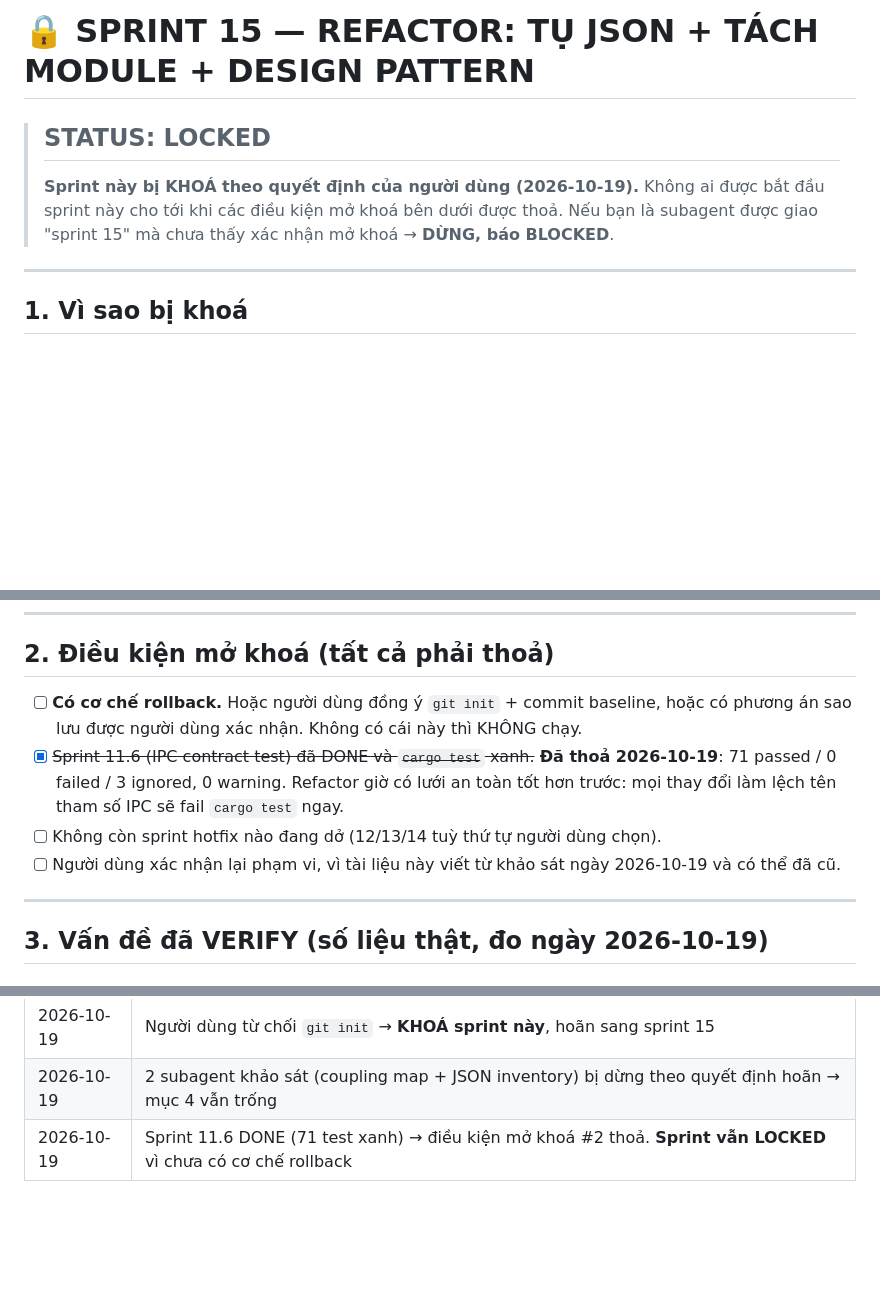
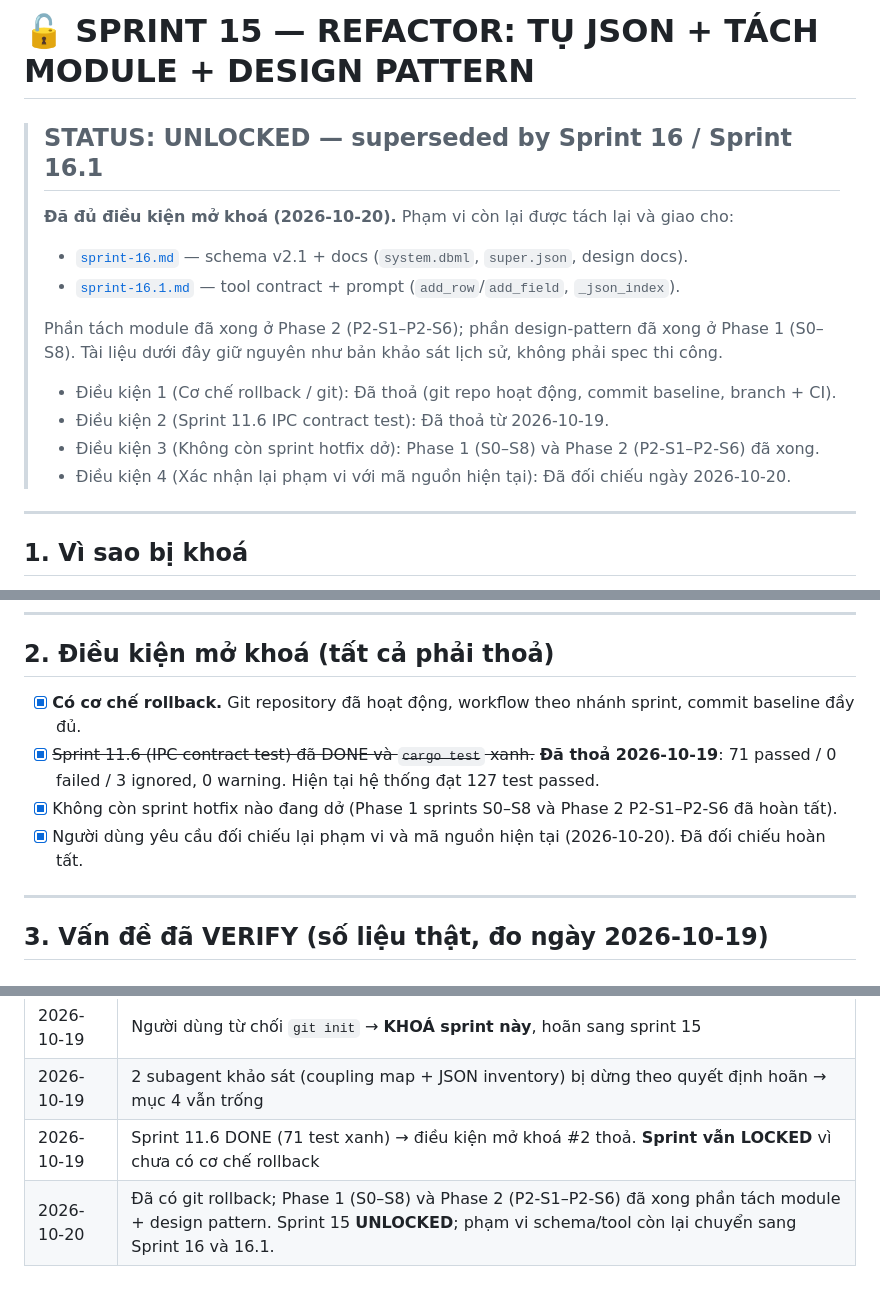
Before and after one commit to taho140303/merlink-harness, a Markdown page: docs/plan/sprint-15.md, 3 parts joined by grey strips. Rendered like a GitHub page; blank space fills up the shorter version.

Commit message:
docs(plan): add sprint 16 schema v2.1 spec and unlock sprint 15

```diff
--- a/docs/plan/sprint-15.md
+++ b/docs/plan/sprint-15.md
@@ -1,10 +1,18 @@
-# 🔒 SPRINT 15 — REFACTOR: TỤ JSON + TÁCH MODULE + DESIGN PATTERN
+# 🔓 SPRINT 15 — REFACTOR: TỤ JSON + TÁCH MODULE + DESIGN PATTERN
 
-> ## STATUS: LOCKED
+> ## STATUS: UNLOCKED — superseded by Sprint 16 / Sprint 16.1
 >
-> **Sprint này bị KHOÁ theo quyết định của người dùng (2026-10-19).**
-> Không ai được bắt đầu sprint này cho tới khi các điều kiện mở khoá bên dưới được thoả.
-> Nếu bạn là subagent được giao "sprint 15" mà chưa thấy xác nhận mở khoá → **DỪNG, báo BLOCKED**.
+> **Đã đủ điều kiện mở khoá (2026-10-20).** Phạm vi còn lại được tách lại và giao cho:
+> - [`sprint-16.md`](sprint-16.md) — schema v2.1 + docs (`system.dbml`, `super.json`, design docs).
+> - [`sprint-16.1.md`](sprint-16.1.md) — tool contract + prompt (`add_row`/`add_field`, `_json_index`).
+>
+> Phần tách module đã xong ở Phase 2 (P2-S1–P2-S6); phần design-pattern đã xong ở Phase 1 (S0–S8).
+> Tài liệu dưới đây giữ nguyên như bản khảo sát lịch sử, không phải spec thi công.
+> - Điều kiện 1 (Cơ chế rollback / git): Đã thoả (git repo hoạt động, commit baseline, branch + CI).
+> - Điều kiện 2 (Sprint 11.6 IPC contract test): Đã thoả từ 2026-10-19.
+> - Điều kiện 3 (Không còn sprint hotfix dở): Phase 1 (S0–S8) và Phase 2 (P2-S1–P2-S6) đã xong.
+> - Điều kiện 4 (Xác nhận lại phạm vi với mã nguồn hiện tại): Đã đối chiếu ngày 2026-10-20.
+
 
 ---
 
@@ -24,13 +32,11 @@ Người dùng đã chọn **hoãn** nhóm việc này khi được hỏi, với
 
 ## 2. Điều kiện mở khoá (tất cả phải thoả)
 
-- [ ] **Có cơ chế rollback.** Hoặc người dùng đồng ý `git init` + commit baseline, hoặc có phương án
-      sao lưu được người dùng xác nhận. Không có cái này thì KHÔNG chạy.
+- [x] **Có cơ chế rollback.** Git repository đã hoạt động, workflow theo nhánh sprint, commit baseline đầy đủ.
 - [x] ~~Sprint 11.6 (IPC contract test) đã DONE và `cargo test` xanh.~~
-      **Đã thoả 2026-10-19**: 71 passed / 0 failed / 3 ignored, 0 warning. Refactor giờ có lưới an toàn
-      tốt hơn trước: mọi thay đổi làm lệch tên tham số IPC sẽ fail `cargo test` ngay.
-- [ ] Không còn sprint hotfix nào đang dở (12/13/14 tuỳ thứ tự người dùng chọn).
-- [ ] Người dùng xác nhận lại phạm vi, vì tài liệu này viết từ khảo sát ngày 2026-10-19 và có thể đã cũ.
+      **Đã thoả 2026-10-19**: 71 passed / 0 failed / 3 ignored, 0 warning. Hiện tại hệ thống đạt 127 test passed.
+- [x] Không còn sprint hotfix nào đang dở (Phase 1 sprints S0–S8 và Phase 2 P2-S1–P2-S6 đã hoàn tất).
+- [x] Người dùng yêu cầu đối chiếu lại phạm vi và mã nguồn hiện tại (2026-10-20). Đã đối chiếu hoàn tất.
 
 ---
 
@@ -175,3 +181,4 @@ liệu ở mục 4 chỉ ra đau ở đâu.
 | 2026-10-19 | Người dùng từ chối `git init` → **KHOÁ sprint này**, hoãn sang sprint 15 |
 | 2026-10-19 | 2 subagent khảo sát (coupling map + JSON inventory) bị dừng theo quyết định hoãn → mục 4 vẫn trống |
 | 2026-10-19 | Sprint 11.6 DONE (71 test xanh) → điều kiện mở khoá #2 thoả. **Sprint vẫn LOCKED** vì chưa có cơ chế rollback |
+| 2026-10-20 | Đã có git rollback; Phase 1 (S0–S8) và Phase 2 (P2-S1–P2-S6) đã xong phần tách module + design pattern. Sprint 15 **UNLOCKED**; phạm vi schema/tool còn lại chuyển sang Sprint 16 và 16.1. |
```
Also changed, not shown: docs/plan/sprint-16.md (added, +343 -0 lines).
